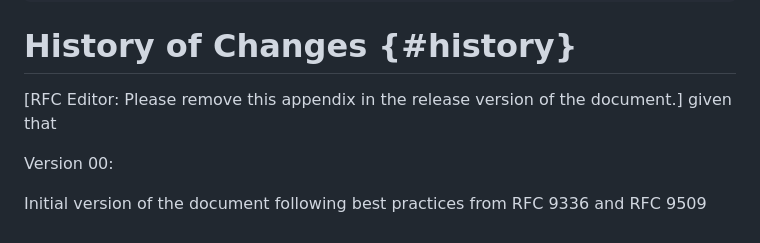
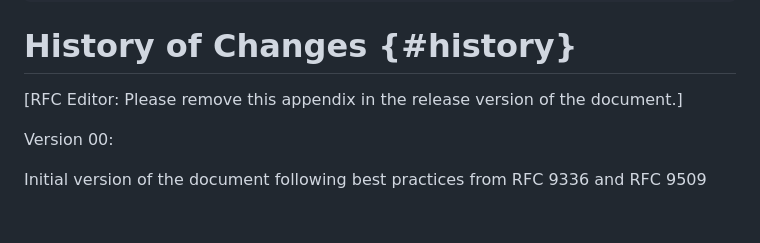
Before and after one commit to ralienpp/eu-rail-keyusages, a Markdown page: draft-brockhaus-lamps-eu-rail-keyusages.md, the part around the change. Drawn GitHub-style.

```diff
--- a/draft-brockhaus-lamps-eu-rail-keyusages.md
+++ b/draft-brockhaus-lamps-eu-rail-keyusages.md
@@ -261,7 +261,6 @@ END
 # History of Changes {#history}
 
 [RFC Editor: Please remove this appendix in the release version of the document.]
-given that
 
 Version 00:
 
```
